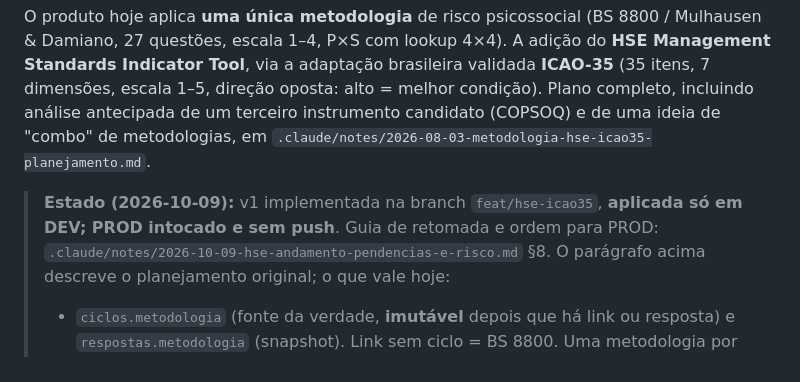
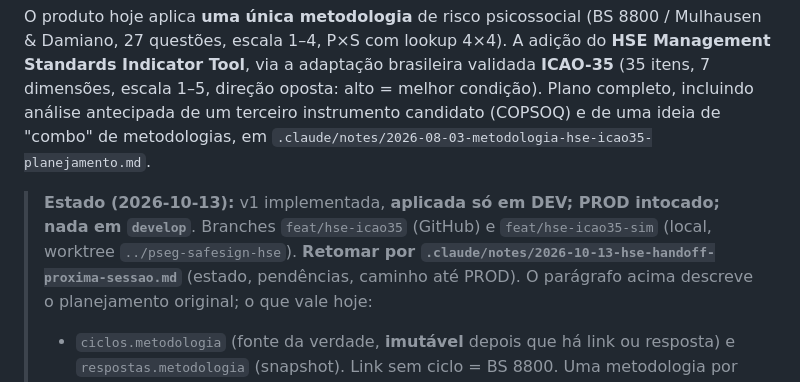
Before and after one commit to elevaitconsultoria/pseg-safesign, a Markdown page: CLAUDE.md, the part around the change. Drawn GitHub-style.

```diff
--- a/CLAUDE.md
+++ b/CLAUDE.md
@@ -423,8 +423,8 @@ Plano completo, incluindo análise antecipada de um terceiro instrumento candida
 uma ideia de "combo" de metodologias, em
 `.claude/notes/2026-08-03-metodologia-hse-icao35-planejamento.md`.
 
-> **Estado (2026-10-09):** v1 implementada na branch `feat/hse-icao35`, **aplicada só em DEV; PROD intocado e
-> sem push**. Guia de retomada e ordem para PROD: `.claude/notes/2026-10-09-hse-andamento-pendencias-e-risco.md` §8.
+> **Estado (2026-10-13):** v1 implementada, **aplicada só em DEV; PROD intocado; nada em `develop`**. Branches `feat/hse-icao35` (GitHub) e
+> `feat/hse-icao35-sim` (local, worktree `../pseg-safesign-hse`). **Retomar por `.claude/notes/2026-10-13-hse-handoff-proxima-sessao.md`** (estado, pendências, caminho até PROD).
 > O parágrafo acima descreve o planejamento original; o que vale hoje:
 > - `ciclos.metodologia` (fonte da verdade, **imutável** depois que há link ou resposta) e `respostas.metodologia`
 >   (snapshot). Link sem ciclo = BS 8800. Uma metodologia por ciclo.
```
Also changed, not shown: .claude/notes/2026-10-09-hse-andamento-pendencias-e-risco.md (+6 -2 lines), .claude/notes/2026-10-13-hse-handoff-proxima-sessao.md (added, +115 -0 lines).
